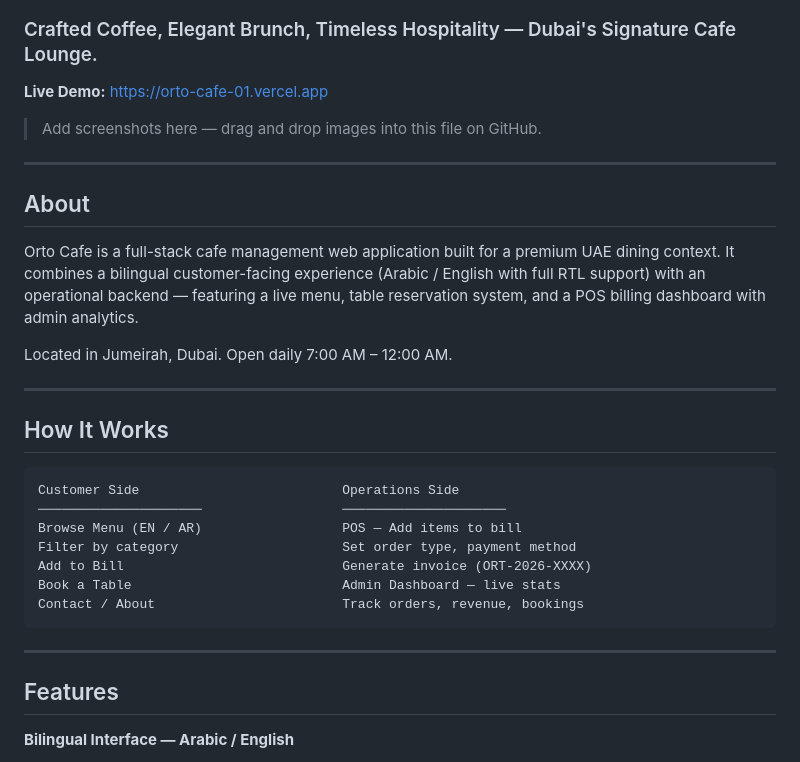
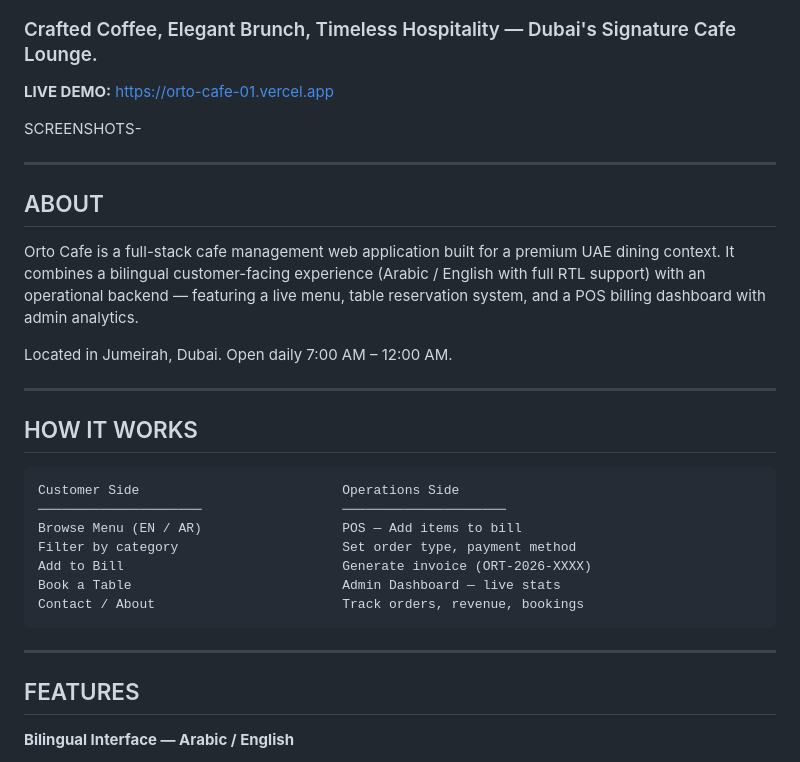
Before and after one commit to SHAHINA-02/ORTO-CAFE, a Markdown page: README.md, the part around one of its changes. Rendered like a GitHub page.

````diff
--- a/README.md
+++ b/README.md
@@ -9,13 +9,13 @@
 
 ### Crafted Coffee, Elegant Brunch, Timeless Hospitality — Dubai's Signature Cafe Lounge.
 
-**Live Demo:** https://orto-cafe-01.vercel.app
+**LIVE DEMO:** https://orto-cafe-01.vercel.app
 
-> Add screenshots here — drag and drop images into this file on GitHub.
+SCREENSHOTS-
 
 ---
 
-## About
+## ABOUT
 
 Orto Cafe is a full-stack cafe management web application built for a premium UAE dining context. It combines a bilingual customer-facing experience (Arabic / English with full RTL support) with an operational backend — featuring a live menu, table reservation system, and a POS billing dashboard with admin analytics.
 
@@ -23,7 +23,7 @@ Located in Jumeirah, Dubai. Open daily 7:00 AM – 12:00 AM.
 
 ---
 
-## How It Works
+## HOW IT WORKS
 
 ```
 Customer Side                          Operations Side
@@ -37,7 +37,7 @@ Contact / About                        Track orders, revenue, bookings
 
 ---
 
-## Features
+## FEATURES
 
 **Bilingual Interface — Arabic / English**
 - One-click language toggle (AR / EN) in the navbar
````
Also changed, not shown: other parts of README.md (+4 -4 lines).
